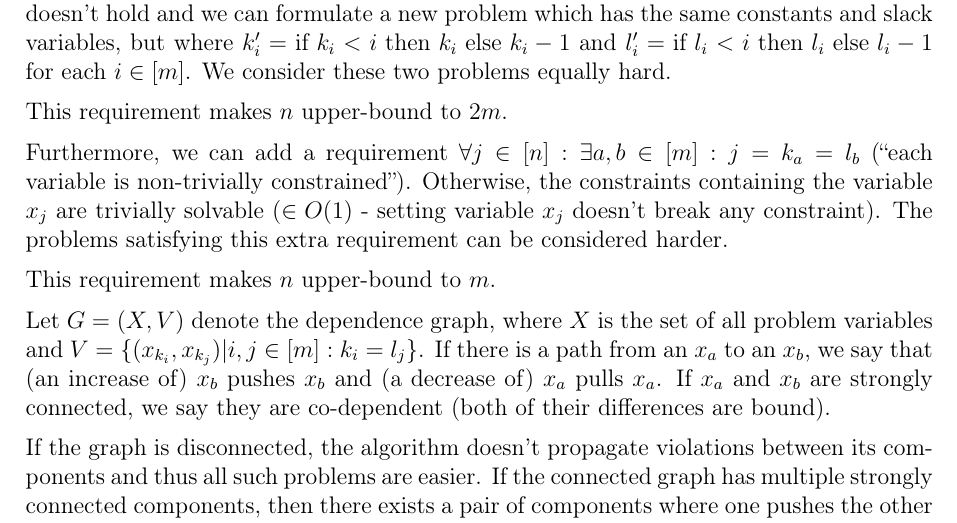
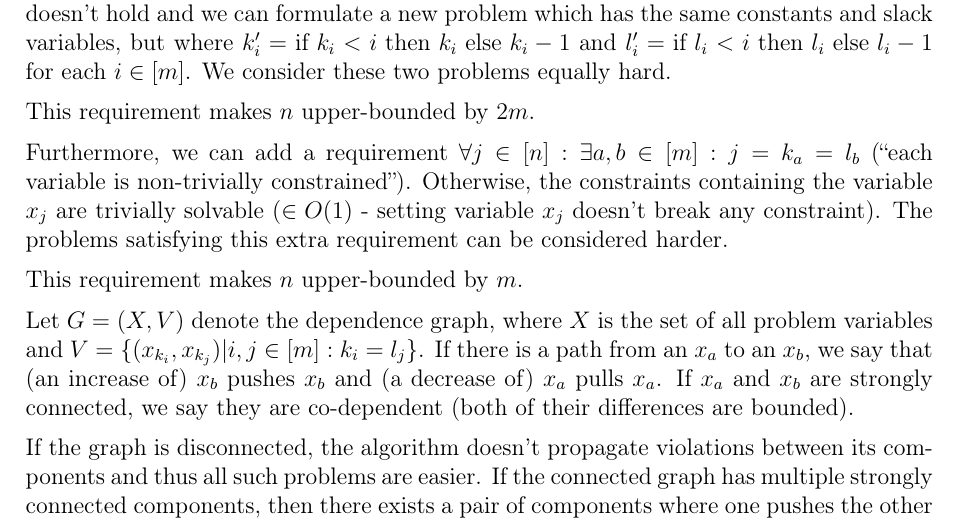
Before and after one commit to jiriklepl/SAT-SMT-solvers, a LaTeX problem sheet (lecture-hw/hw8.tex): part of page 1 of 2, cut so that both start at the same text. Compiled offline with pdfLaTeX.

Commit message:
fixed grammar regarding upper-bound

```diff
--- a/lecture-hw/hw8.tex
+++ b/lecture-hw/hw8.tex
@@ -45,13 +45,13 @@ We can also assume that $\forall i, j \in [m] : k_i \neq k_j \vee l_i \neq l_j$
 
 Without loss of generality, we can add a requirement $\forall j \in [n] : \exists a \in [m] : j = k_a \lor j = l_a$ (``all variables are mentioned''). Otherwise, we pick a $j$ for which the existence predicate doesn't hold and we can formulate a new problem which has the same constants and slack variables, but where $k'_i = \text{if } k_i < i \text { then } k_i \text{ else } k_i - 1$ and $l'_i = \text{if } l_i < i \text { then } l_i \text{ else } l_i - 1$ for each $i \in [m]$. We consider these two problems equally hard.
 
-This requirement makes $n$ upper-bound to $2m$.
+This requirement makes $n$ upper-bounded by $2m$.
 
 Furthermore, we can add a requirement $\forall j \in [n] : \exists a, b \in [m] : j = k_a = l_b$ (``each variable is non-trivially constrained''). Otherwise, the constraints containing the variable $x_j$ are trivially solvable ($\in O(1)$ - setting variable $x_j$ doesn't break any constraint). The problems satisfying this extra requirement can be considered harder.
 
-This requirement makes $n$ upper-bound to $m$.
+This requirement makes $n$ upper-bounded by $m$.
 
-Let $G = (X, V)$ denote the dependence graph, where $X$ is the set of all problem variables and $V = \{(x_{k_i}, x_{k_j}) | i, j \in [m] : k_i = l_j\}$. If there is a path from an $x_a$ to an $x_b$, we say that (an increase of) $x_b$ pushes $x_b$ and (a decrease of) $x_a$ pulls $x_a$. If $x_a$ and $x_b$ are strongly connected, we say they are co-dependent (both of their differences are bound).
+Let $G = (X, V)$ denote the dependence graph, where $X$ is the set of all problem variables and $V = \{(x_{k_i}, x_{k_j}) | i, j \in [m] : k_i = l_j\}$. If there is a path from an $x_a$ to an $x_b$, we say that (an increase of) $x_b$ pushes $x_b$ and (a decrease of) $x_a$ pulls $x_a$. If $x_a$ and $x_b$ are strongly connected, we say they are co-dependent (both of their differences are bounded).
 
 If the graph is disconnected, the algorithm doesn't propagate violations between its components and thus all such problems are easier. If the connected graph has multiple strongly connected components, then there exists a pair of components where one pushes the other (and the other one pulls the first one) and thus the violations propagate only one-way. These problems are easier as well.
 
```
Also changed, not shown: lecture-hw/hw8.pdf.
